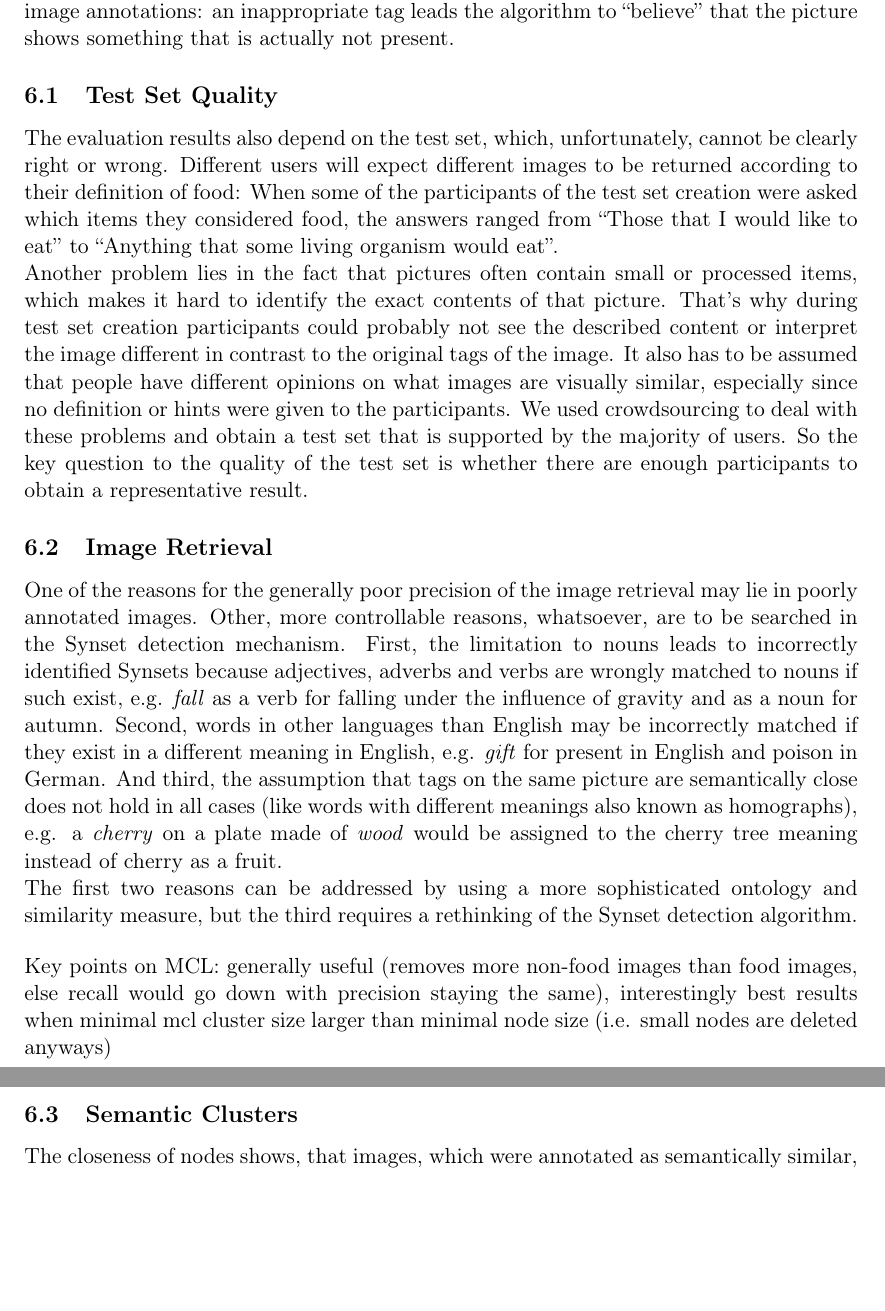
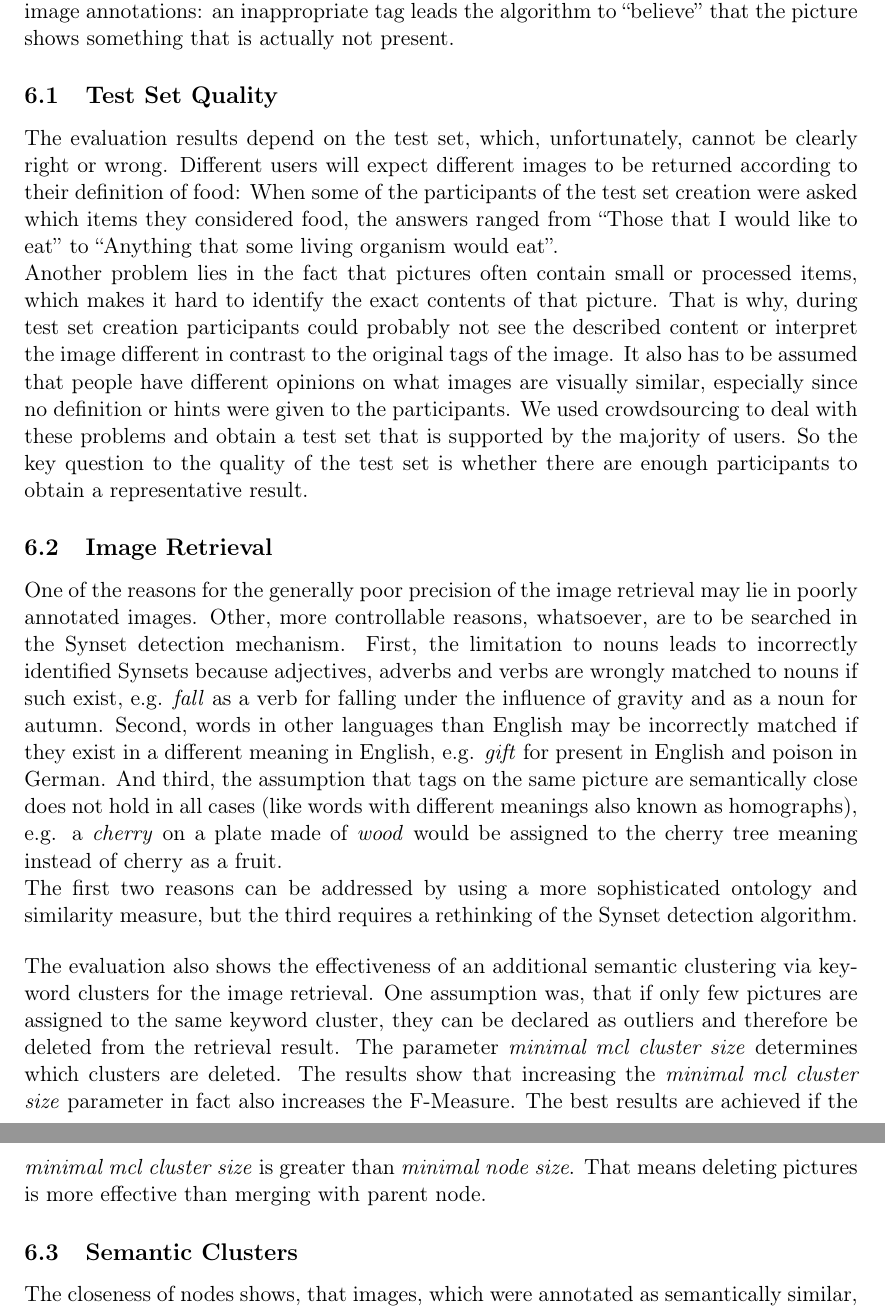
Before and after one commit to nicolas-fricke/semmul2013-group1, a LaTeX document (paper/semmul_group1.tex, which reads paper/chapters/chapter_6.tex): two parts of pages 22 and 23 of 30, joined at a grey line, cut so that both start at the same text, the shorter picture padded with empty space. Compiled offline with pdfLaTeX.

Commit message:
Paper: write out last part of section 6.2

```diff
--- a/paper/chapters/chapter_6.tex
+++ b/paper/chapters/chapter_6.tex
@@ -5,8 +5,8 @@
 It can generally been said that the quality of the results highly depends on the original image annotations: an inappropriate tag leads the algorithm to ``believe'' that the picture shows something that is actually not present.
 
 \subsection{Test Set Quality}
-The evaluation results also depend on the test set, which, unfortunately, cannot be clearly right or wrong. Different users will expect different images to be returned according to their definition of food: When some of the participants of the test set creation were asked which items they considered food, the answers ranged from ``Those that I would like to eat'' to ``Anything that some living organism would eat''. \\
-Another problem lies in the fact that pictures often contain small or processed items, which makes it hard to identify the exact contents of that picture. That's why during test set creation participants could probably not see the described content or interpret the image different in contrast to the original tags of the image.
+The evaluation results depend on the test set, which, unfortunately, cannot be clearly right or wrong. Different users will expect different images to be returned according to their definition of food: When some of the participants of the test set creation were asked which items they considered food, the answers ranged from ``Those that I would like to eat'' to ``Anything that some living organism would eat''. \\
+Another problem lies in the fact that pictures often contain small or processed items, which makes it hard to identify the exact contents of that picture. That is why, during test set creation participants could probably not see the described content or interpret the image different in contrast to the original tags of the image.
 It also has to be assumed that people have different opinions on what images are visually similar, especially since no definition or hints were given to the participants. We used crowdsourcing to deal with these problems and obtain a test set that is supported by the majority of users. So the key question to the quality of the test set is whether there are enough participants to obtain a representative result.
 
 \subsection{Image Retrieval}
@@ -18,7 +18,7 @@ And third, the assumption that tags on the same picture are semantically close d
 The first two reasons can be addressed by using a more sophisticated ontology and similarity measure, but the third requires a rethinking of the Synset detection algorithm.
 
 \bigskip
-Key points on MCL: generally useful (removes more non-food images than food images, else recall would go down with precision staying the same), interestingly best results when minimal mcl cluster size larger than minimal node size (i.e. small nodes are deleted anyways)
+The evaluation also shows the effectiveness of an additional semantic clustering via keyword clusters for the image retrieval. One assumption was, that if only few pictures are assigned to the same keyword cluster, they can be declared as outliers and therefore be deleted from the retrieval result. The parameter \emph{minimal mcl cluster size} determines which clusters are deleted. The results show that increasing the \emph{minimal mcl cluster size} parameter in fact also increases the F-Measure. The best results are achieved if the \emph{minimal mcl cluster size} is greater than \emph{minimal node size}. That means deleting pictures is more effective than merging with parent node.
 
 \subsection{Semantic Clusters}
 The closeness of nodes shows, that images, which were annotated as semantically similar, are in the tree closer to each other than as semantically not similar annotated ones. However, all values are rather close to average tree distance. Furthermore, the varying of parameters influences only the average tree distance, not the difference between distances. In our opinion, pictures, annotated as showing same object, should at least be in the same node, which means closeness should have value greater than 0.5. Images with same context should be in the same cluster, therefore, closeness should be 1. Unfortunately the results are best with other parameters than for a good image retrieval.
```
